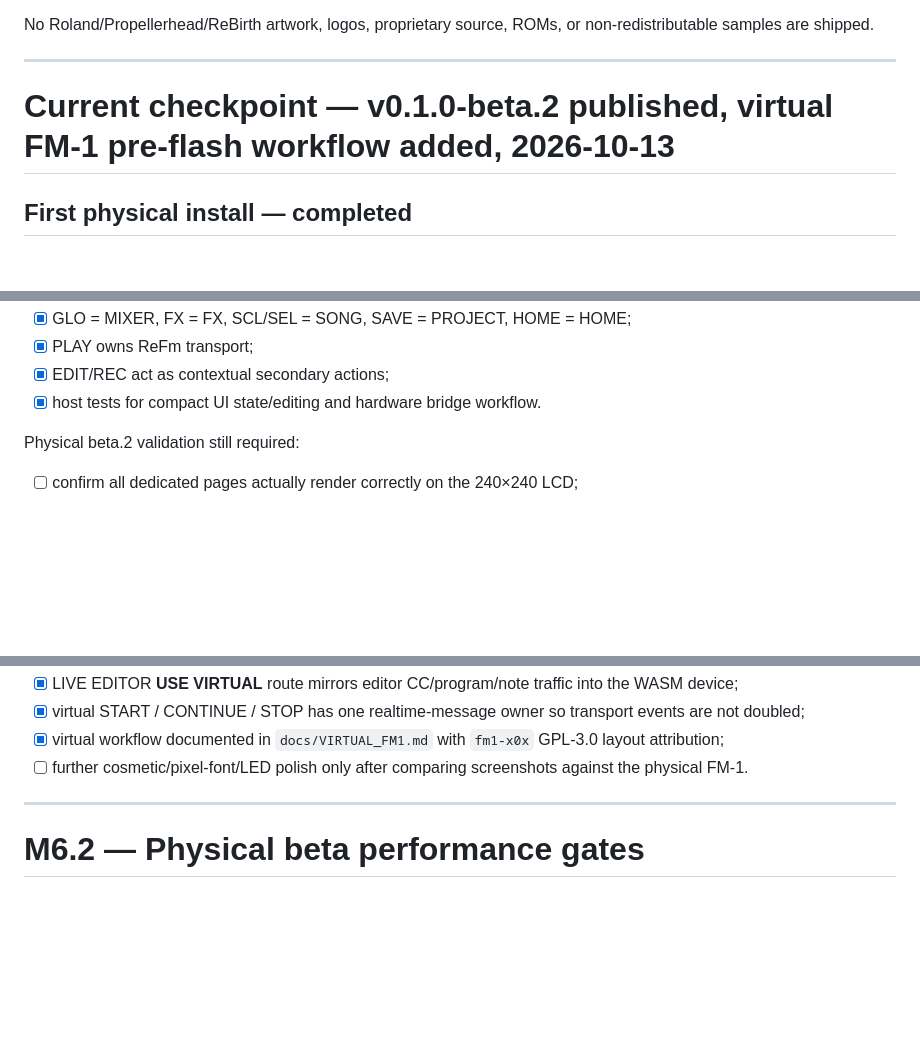
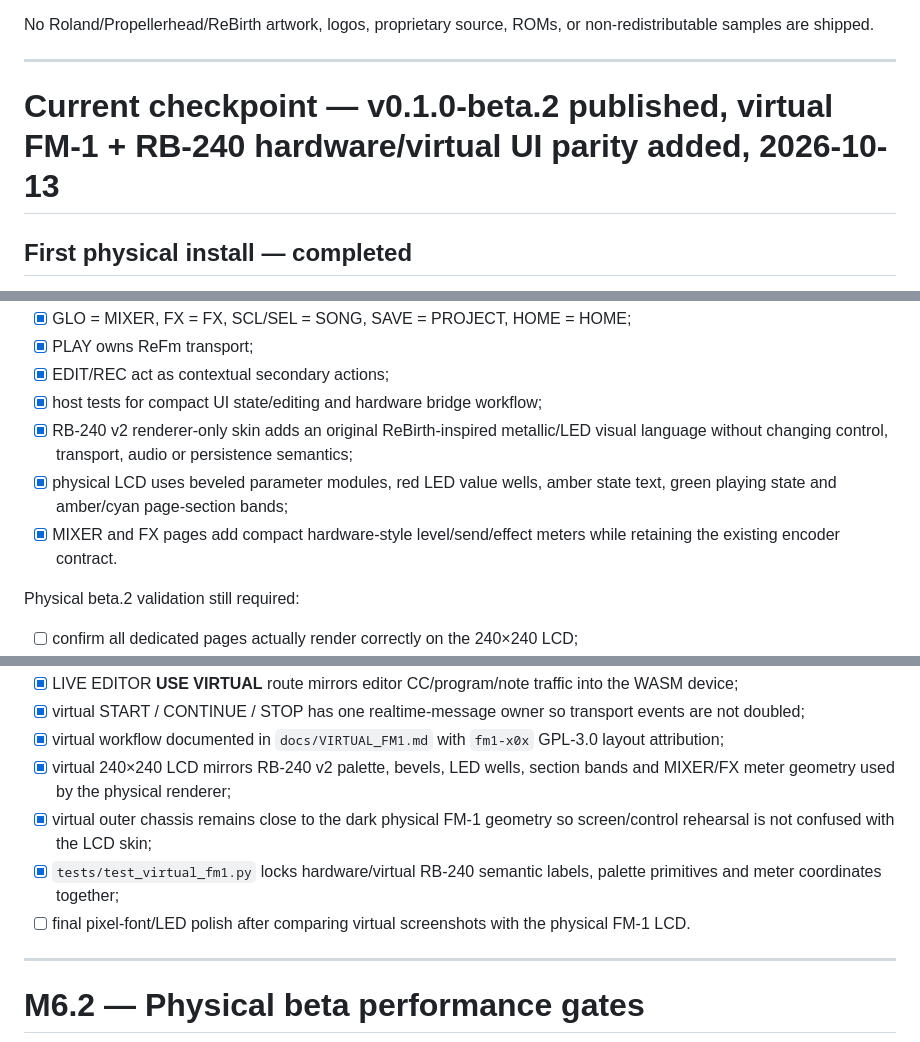
Before and after one commit to AlexanderSeel/TheReFmB1rth, a Markdown page: plan.md, 3 parts joined by grey strips. GitHub-like rendering; blank space fills up the shorter version.

Commit message:
document RB-240 hardware virtual UI parity

```diff
--- a/plan.md
+++ b/plan.md
@@ -17,7 +17,7 @@ No Roland/Propellerhead/ReBirth artwork, logos, proprietary source, ROMs, or non
 
 ---
 
-# Current checkpoint — v0.1.0-beta.2 published, virtual FM-1 pre-flash workflow added, 2026-10-13
+# Current checkpoint — v0.1.0-beta.2 published, virtual FM-1 + RB-240 hardware/virtual UI parity added, 2026-10-13
 
 ## First physical install — completed
 
@@ -166,7 +166,10 @@ Implemented software-side:
 - [x] GLO = MIXER, FX = FX, SCL/SEL = SONG, SAVE = PROJECT, HOME = HOME;
 - [x] PLAY owns ReFm transport;
 - [x] EDIT/REC act as contextual secondary actions;
-- [x] host tests for compact UI state/editing and hardware bridge workflow.
+- [x] host tests for compact UI state/editing and hardware bridge workflow;
+- [x] RB-240 v2 renderer-only skin adds an original ReBirth-inspired metallic/LED visual language without changing control, transport, audio or persistence semantics;
+- [x] physical LCD uses beveled parameter modules, red LED value wells, amber state text, green playing state and amber/cyan page-section bands;
+- [x] MIXER and FX pages add compact hardware-style level/send/effect meters while retaining the existing encoder contract.
 
 Physical beta.2 validation still required:
 
@@ -220,7 +223,10 @@ Physical beta.2 validation still required:
 - [x] LIVE EDITOR **USE VIRTUAL** route mirrors editor CC/program/note traffic into the WASM device;
 - [x] virtual START / CONTINUE / STOP has one realtime-message owner so transport events are not doubled;
 - [x] virtual workflow documented in `docs/VIRTUAL_FM1.md` with `fm1-x0x` GPL-3.0 layout attribution;
-- [ ] further cosmetic/pixel-font/LED polish only after comparing screenshots against the physical FM-1.
+- [x] virtual 240×240 LCD mirrors RB-240 v2 palette, bevels, LED wells, section bands and MIXER/FX meter geometry used by the physical renderer;
+- [x] virtual outer chassis remains close to the dark physical FM-1 geometry so screen/control rehearsal is not confused with the LCD skin;
+- [x] `tests/test_virtual_fm1.py` locks hardware/virtual RB-240 semantic labels, palette primitives and meter coordinates together;
+- [ ] final pixel-font/LED polish after comparing virtual screenshots with the physical FM-1 LCD.
 
 ---
 
```
